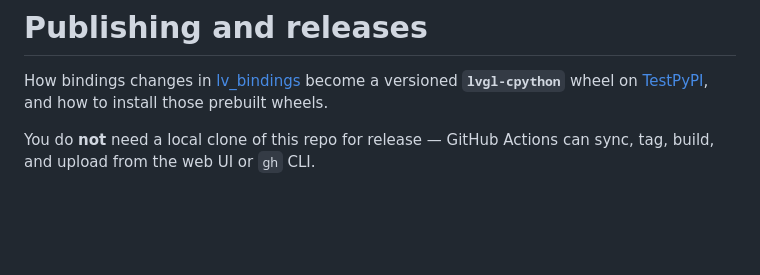
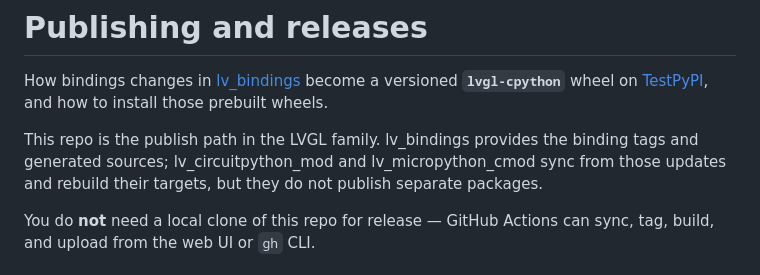
Before and after one commit to PyDevices/lv_cpython_mod, a Markdown page: docs/PUBLISHING.md, the part around the change. Drawn GitHub-style; blank space fills up the shorter version.

```diff
--- a/docs/PUBLISHING.md
+++ b/docs/PUBLISHING.md
@@ -1,6 +1,8 @@
 # Publishing and releases
 
 How bindings changes in [lv_bindings](https://github.com/PyDevices/lv_bindings) become a versioned **`lvgl-cpython`** wheel on [TestPyPI](https://test.pypi.org/project/lvgl-cpython/), and how to install those prebuilt wheels.
+
+This repo is the publish path in the LVGL family. lv_bindings provides the binding tags and generated sources; lv_circuitpython_mod and lv_micropython_cmod sync from those updates and rebuild their targets, but they do not publish separate packages.
 
 You do **not** need a local clone of this repo for release — GitHub Actions can sync, tag, build, and upload from the web UI or `gh` CLI.
 
```
Also changed, not shown: README.md (+2 -0 lines).
